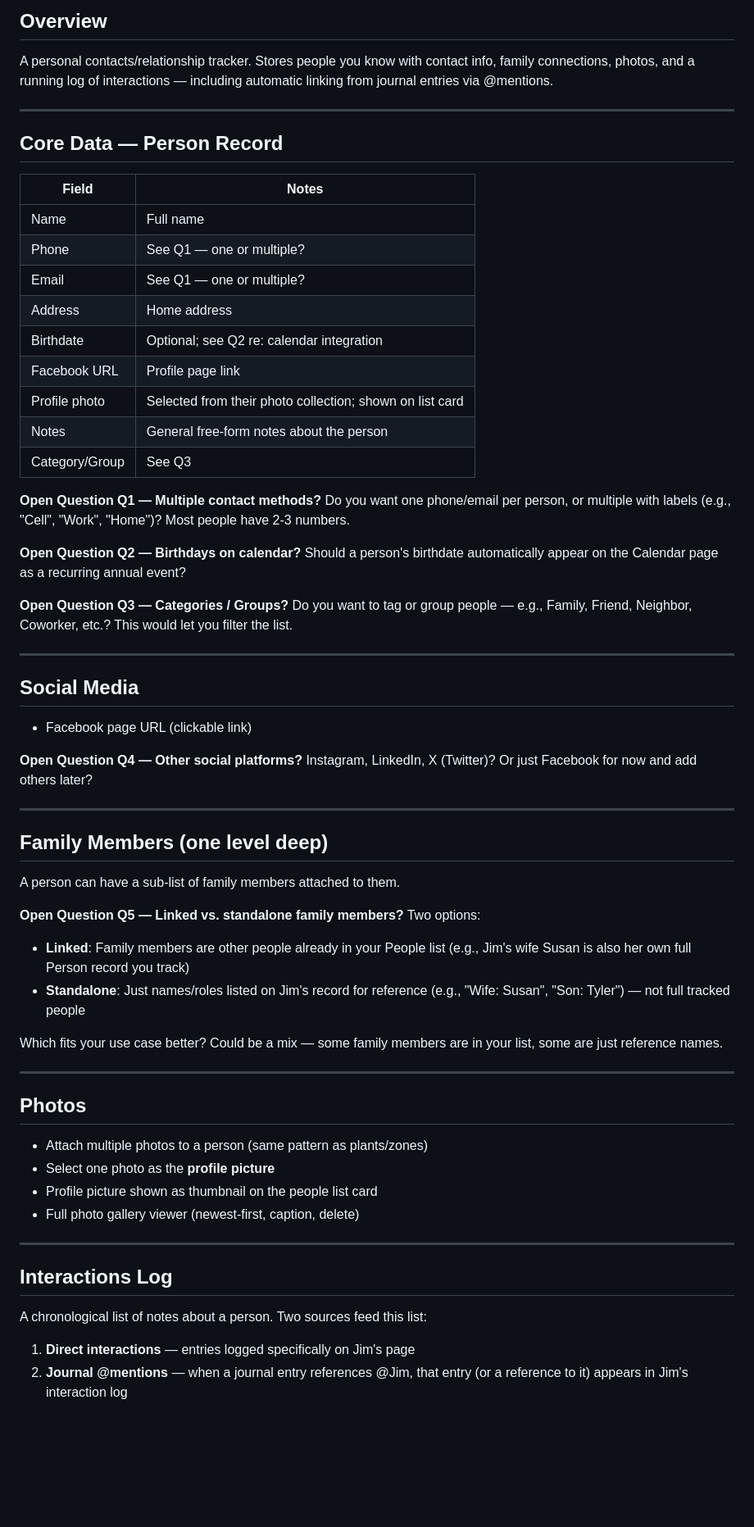
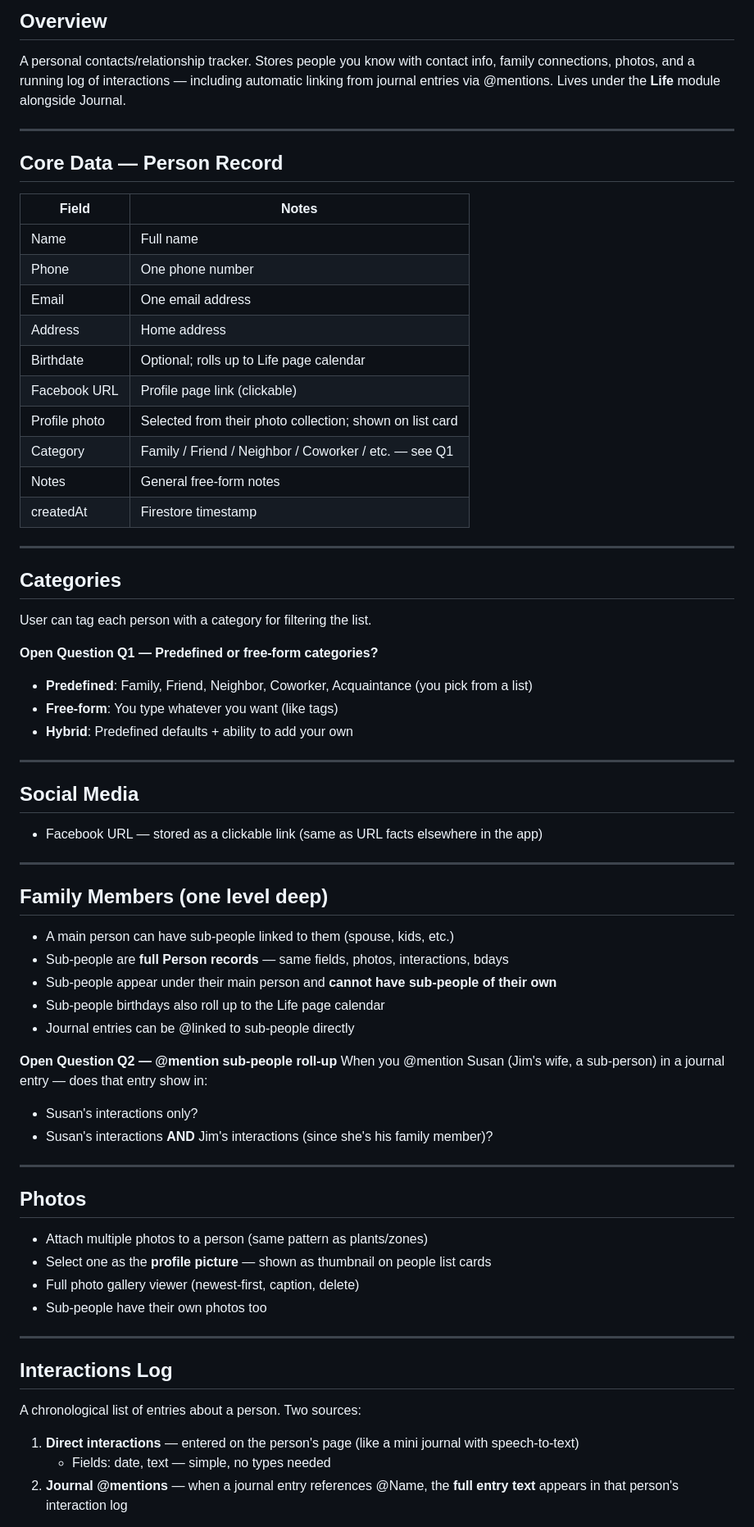
Before and after one commit to DolphinSteveKasputis/BishopHome, a Markdown page: People.md, the part around one of its changes. Shown at 82% size. GitHub-like rendering; blank space fills up the shorter version.

Commit message:
Update People.md with answers from planning conversation
Co-Authored-By: Claude Sonnet 4.6 <noreply@anthropic.com>

```diff
--- a/People.md
+++ b/People.md
@@ -4,6 +4,7 @@
 A personal contacts/relationship tracker. Stores people you know with contact info,
 family connections, photos, and a running log of interactions — including automatic
 linking from journal entries via @mentions.
+Lives under the **Life** module alongside Journal.
 
 ---
 
@@ -12,68 +13,63 @@ linking from journal entries via @mentions.
 | Field | Notes |
 |-------|-------|
 | Name | Full name |
-| Phone | See Q1 — one or multiple? |
-| Email | See Q1 — one or multiple? |
+| Phone | One phone number |
+| Email | One email address |
 | Address | Home address |
-| Birthdate | Optional; see Q2 re: calendar integration |
-| Facebook URL | Profile page link |
+| Birthdate | Optional; rolls up to Life page calendar |
+| Facebook URL | Profile page link (clickable) |
 | Profile photo | Selected from their photo collection; shown on list card |
-| Notes | General free-form notes about the person |
-| Category/Group | See Q3 |
+| Category | Family / Friend / Neighbor / Coworker / etc. — see Q1 |
+| Notes | General free-form notes |
+| createdAt | Firestore timestamp |
 
-**Open Question Q1 — Multiple contact methods?**
-Do you want one phone/email per person, or multiple with labels
-(e.g., "Cell", "Work", "Home")? Most people have 2-3 numbers.
+---
 
-**Open Question Q2 — Birthdays on calendar?**
-Should a person's birthdate automatically appear on the Calendar page
-as a recurring annual event?
+## Categories
+User can tag each person with a category for filtering the list.
 
-**Open Question Q3 — Categories / Groups?**
-Do you want to tag or group people — e.g., Family, Friend, Neighbor,
-Coworker, etc.? This would let you filter the list.
+**Open Question Q1 — Predefined or free-form categories?**
+- **Predefined**: Family, Friend, Neighbor, Coworker, Acquaintance (you pick from a list)
+- **Free-form**: You type whatever you want (like tags)
+- **Hybrid**: Predefined defaults + ability to add your own
 
 ---
 
 ## Social Media
-
-- Facebook page URL (clickable link)
-
-**Open Question Q4 — Other social platforms?**
-Instagram, LinkedIn, X (Twitter)? Or just Facebook for now and add others later?
+- Facebook URL — stored as a clickable link (same as URL facts elsewhere in the app)
 
 ---
 
 ## Family Members (one level deep)
 
-A person can have a sub-list of family members attached to them.
+- A main person can have sub-people linked to them (spouse, kids, etc.)
+- Sub-people are **full Person records** — same fields, photos, interactions, bdays
+- Sub-people appear under their main person and **cannot have sub-people of their own**
+- Sub-people birthdays also roll up to the Life page calendar
+- Journal entries can be @linked to sub-people directly
 
-**Open Question Q5 — Linked vs. standalone family members?**
-Two options:
-- **Linked**: Family members are other people already in your People list
-  (e.g., Jim's wife Susan is also her own full Person record you track)
-- **Standalone**: Just names/roles listed on Jim's record for reference
-  (e.g., "Wife: Susan", "Son: Tyler") — not full tracked people
-
-Which fits your use case better? Could be a mix — some family members
-are in your list, some are just reference names.
+**Open Question Q2 — @mention sub-people roll-up**
+When you @mention Susan (Jim's wife, a sub-person) in a journal entry —
+does that entry show in:
+- Susan's interactions only?
+- Susan's interactions **AND** Jim's interactions (since she's his family member)?
 
 ---
 
 ## Photos
-
 - Attach multiple photos to a person (same pattern as plants/zones)
-- Select one photo as the **profile picture**
-- Profile picture shown as thumbnail on the people list card
+- Select one as the **profile picture** — shown as thumbnail on people list cards
 - Full photo gallery viewer (newest-first, caption, delete)
+- Sub-people have their own photos too
 
 ---
 
 ## Interactions Log
 
-A chronological list of notes about a person. Two sources feed this list:
+A chronological list of entries about a person. Two sources:
 
-1. **Direct interactions** — entries logged specifically on Jim's page
-2. **Journal @mentions** — when a journal entry references @Jim,
-   that entry (or a reference to it) appears in Jim's interaction log
+1. **Direct interactions** — entered on the person's page (like a mini journal with speech-to-text)
+   - Fields: date, text — simple, no types needed
+2. **Journal @mentions** — when a journal entry references @Name, the **full entry text**
+   appears in that person's interaction log
 
```
Also changed, not shown: other parts of People.md (+70 -46 lines).
